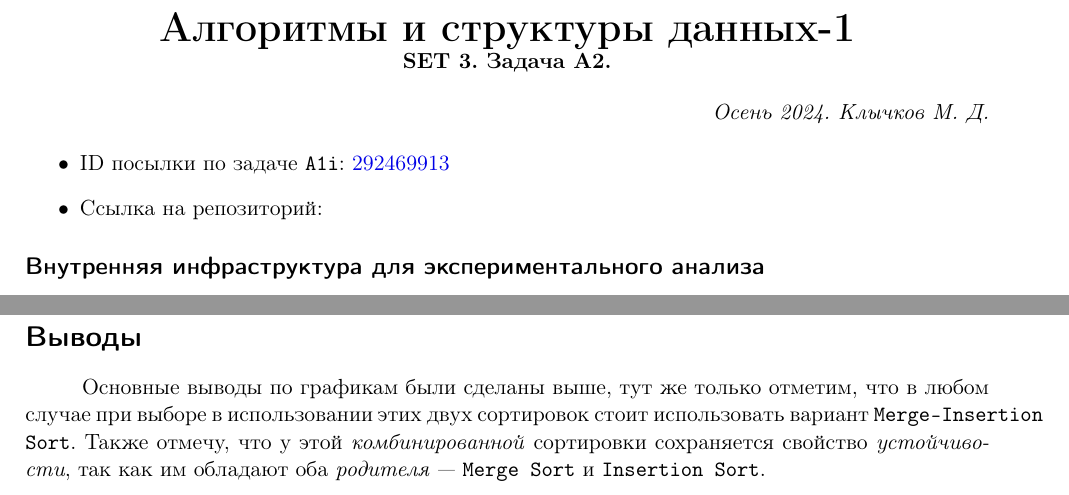
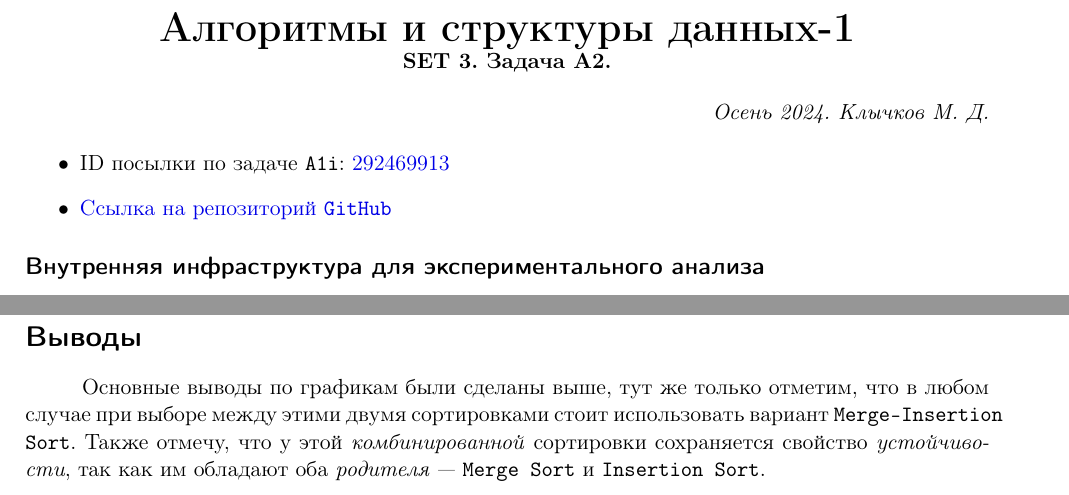
Before and after one commit to maklybae/algorithms, a LaTeX document (set03/a2/doc/a2.tex): two parts of pages 1 and 7 of 7, joined at a grey line, cut so that both start at the same text. Compiled offline with pdfLaTeX.

Commit message:
refactor set03

```diff
--- a/set03/a2/doc/a2.tex
+++ b/set03/a2/doc/a2.tex
@@ -45,7 +45,7 @@
 
 \begin{itemize}
 	\item ID посылки по задаче \texttt{A1i}: \href{https://dsahse.contest.codeforces.com/group/NOflOR1Qt0/contest/565612/submission/292469913}{292469913}
-	\item Ссылка на репозиторий:
+	\item \href{https://github.com/maklybae/algorithms/tree/main/set03/a2}{Ссылка на репозиторий \texttt{GitHub}}
 \end{itemize}
 
 \subsection*{Внутренняя инфраструктура для экспериментального анализа}
@@ -156,6 +156,6 @@
 
 \section*{Выводы}
 
-Основные выводы по графикам были сделаны выше, тут же только отметим, что в любом случае при выборе в использовании этих двух сортировок стоит использовать вариант \texttt{Merge-Insertion Sort}. Также отмечу, что у этой \emph{комбинированной} сортировки сохраняется свойство \emph{устойчивости}, так как им обладают оба \emph{родителя} --- \texttt{Merge Sort} и \texttt{Insertion Sort}.
+Основные выводы по графикам были сделаны выше, тут же только отметим, что в любом случае при выборе между этими двумя сортировками стоит использовать вариант \texttt{Merge-Insertion Sort}. Также отмечу, что у этой \emph{комбинированной} сортировки сохраняется свойство \emph{устойчивости}, так как им обладают оба \emph{родителя} --- \texttt{Merge Sort} и \texttt{Insertion Sort}.
 
 \end{document}
```
Also changed, not shown: set03/a1/doc/a1.tex (+1 -1 lines), set03/a3/doc/a3.tex (+1 -1 lines), README.md, set03/a1/README.md (added), set03/a1/doc/a1.pdf, set03/a2/README.md (added), set03/a2/doc/a2.pdf, set03/a3/README.md (added), set03/a3/doc/a3.pdf.
